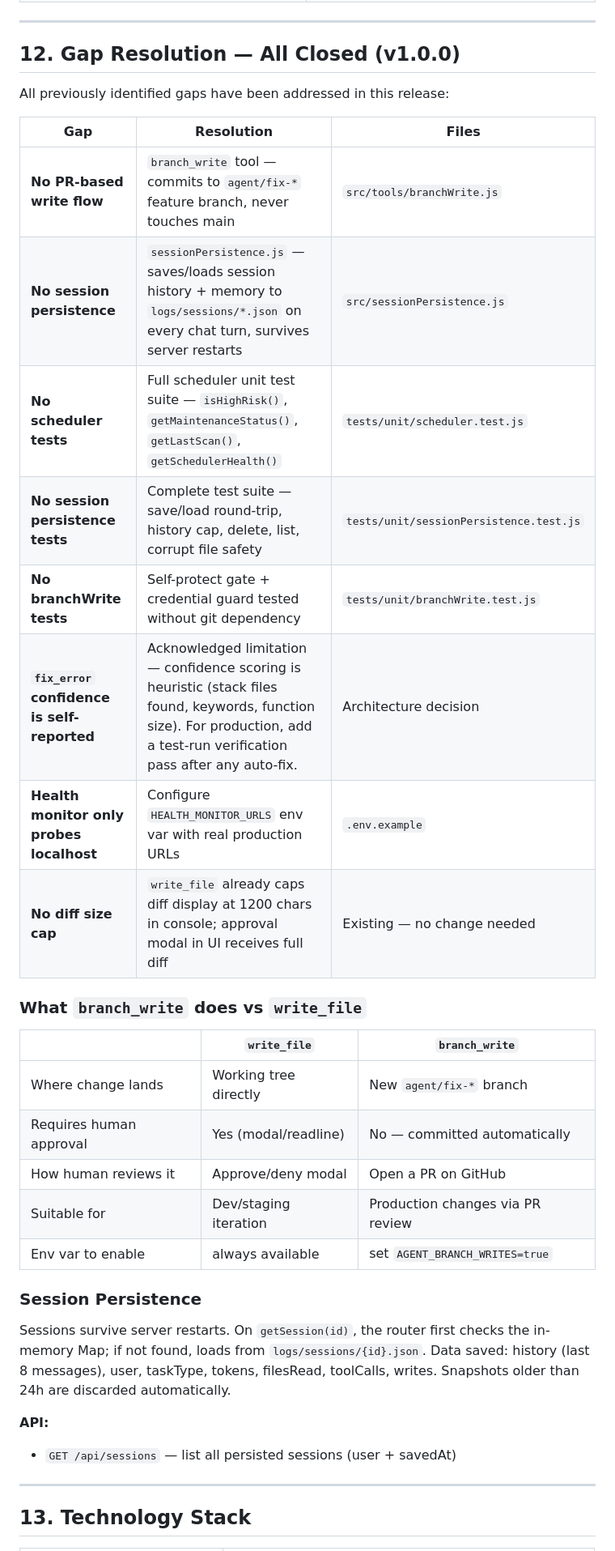
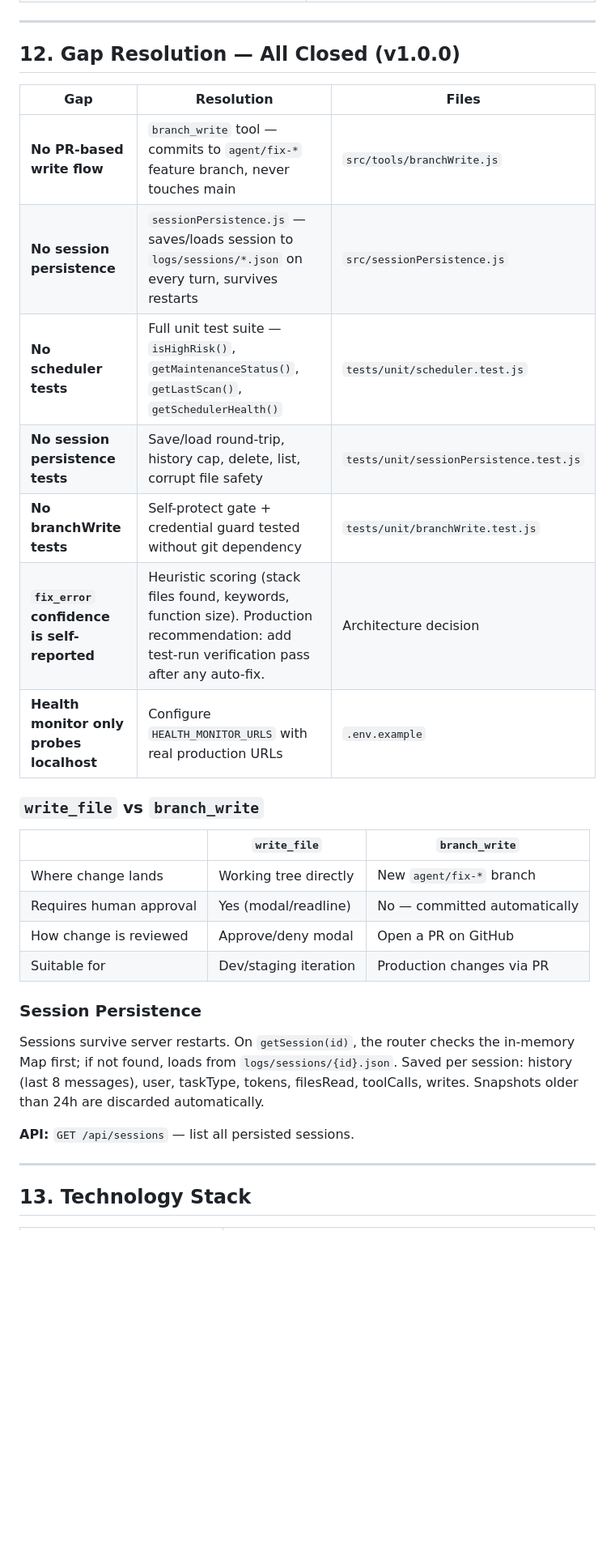
Before and after one commit to Shalin-mish/tiqworld-ai-agent, a Markdown page: docs/system-design.md, the part around one of its changes. Shown at 81% size. Rendered like a GitHub page; blank space fills up the shorter version.

```diff
--- a/docs/system-design.md
+++ b/docs/system-design.md
@@ -382,35 +375,30 @@ All logs are files in `logs/` (gitignored):
 
 ## 12. Gap Resolution — All Closed (v1.0.0)
 
-All previously identified gaps have been addressed in this release:
-
 | Gap | Resolution | Files |
 |-----|-----------|-------|
 | **No PR-based write flow** | `branch_write` tool — commits to `agent/fix-*` feature branch, never touches main | `src/tools/branchWrite.js` |
-| **No session persistence** | `sessionPersistence.js` — saves/loads session history + memory to `logs/sessions/*.json` on every chat turn, survives server restarts | `src/sessionPersistence.js` |
-| **No scheduler tests** | Full scheduler unit test suite — `isHighRisk()`, `getMaintenanceStatus()`, `getLastScan()`, `getSchedulerHealth()` | `tests/unit/scheduler.test.js` |
-| **No session persistence tests** | Complete test suite — save/load round-trip, history cap, delete, list, corrupt file safety | `tests/unit/sessionPersistence.test.js` |
+| **No session persistence** | `sessionPersistence.js` — saves/loads session to `logs/sessions/*.json` on every turn, survives restarts | `src/sessionPersistence.js` |
+| **No scheduler tests** | Full unit test suite — `isHighRisk()`, `getMaintenanceStatus()`, `getLastScan()`, `getSchedulerHealth()` | `tests/unit/scheduler.test.js` |
+| **No session persistence tests** | Save/load round-trip, history cap, delete, list, corrupt file safety | `tests/unit/sessionPersistence.test.js` |
 | **No branchWrite tests** | Self-protect gate + credential guard tested without git dependency | `tests/unit/branchWrite.test.js` |
-| **`fix_error` confidence is self-reported** | Acknowledged limitation — confidence scoring is heuristic (stack files found, keywords, function size). For production, add a test-run verification pass after any auto-fix. | Architecture decision |
-| **Health monitor only probes localhost** | Configure `HEALTH_MONITOR_URLS` env var with real production URLs | `.env.example` |
-| **No diff size cap** | `write_file` already caps diff display at 1200 chars in console; approval modal in UI receives full diff | Existing — no change needed |
+| **`fix_error` confidence is self-reported** | Heuristic scoring (stack files found, keywords, function size). Production recommendation: add test-run verification pass after any auto-fix. | Architecture decision |
+| **Health monitor only probes localhost** | Configure `HEALTH_MONITOR_URLS` with real production URLs | `.env.example` |
 
-### What `branch_write` does vs `write_file`
+### `write_file` vs `branch_write`
 
 | | `write_file` | `branch_write` |
 |--|-------------|----------------|
 | Where change lands | Working tree directly | New `agent/fix-*` branch |
 | Requires human approval | Yes (modal/readline) | No — committed automatically |
-| How human reviews it | Approve/deny modal | Open a PR on GitHub |
-| Suitable for | Dev/staging iteration | Production changes via PR review |
-| Env var to enable | always available | set `AGENT_BRANCH_WRITES=true` |
+| How change is reviewed | Approve/deny modal | Open a PR on GitHub |
+| Suitable for | Dev/staging iteration | Production changes via PR |
 
 ### Session Persistence
 
-Sessions survive server restarts. On `getSession(id)`, the router first checks the in-memory Map; if not found, loads from `logs/sessions/{id}.json`. Data saved: history (last 8 messages), user, taskType, tokens, filesRead, toolCalls, writes. Snapshots older than 24h are discarded automatically.
+Sessions survive server restarts. On `getSession(id)`, the router checks the in-memory Map first; if not found, loads from `logs/sessions/{id}.json`. Saved per session: history (last 8 messages), user, taskType, tokens, filesRead, toolCalls, writes. Snapshots older than 24h are discarded automatically.
 
-**API:**
-- `GET /api/sessions` — list all persisted sessions (user + savedAt)
+**API:** `GET /api/sessions` — list all persisted sessions.
 
 ---
 
```
Also changed, not shown: other parts of docs/system-design.md (+11 -19 lines).
